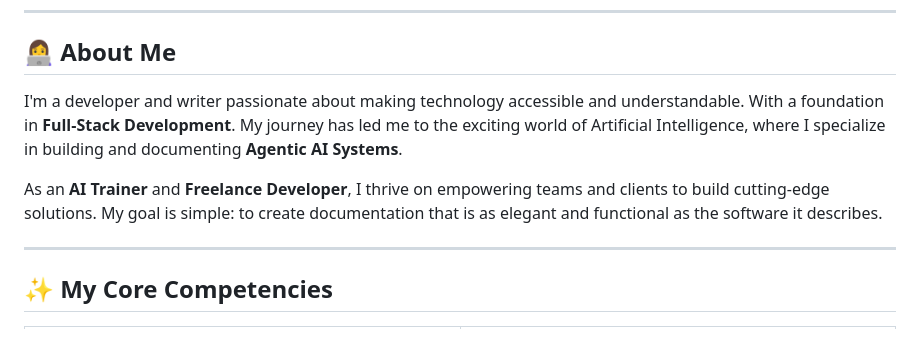
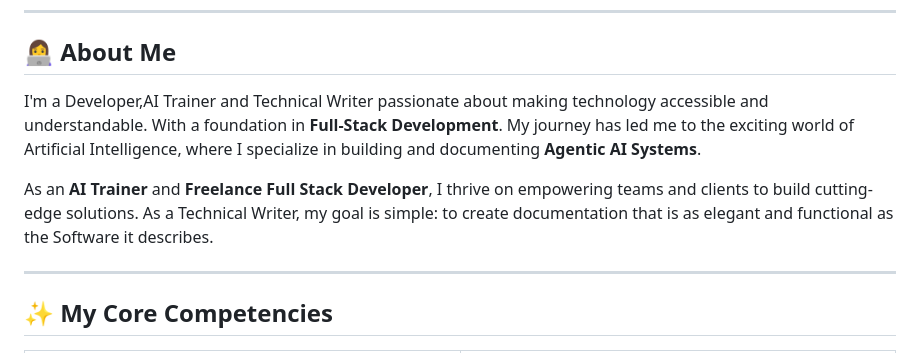
Before and after one commit to MANU-de/MANU-de, a Markdown page: README.md, the part around the change. GitHub-like rendering.

Commit message:
Aktualisieren von README.md
Changes to the About Me section

```diff
--- a/README.md
+++ b/README.md
@@ -24,9 +24,10 @@
 
 ## 👩‍💻 About Me
 
-I'm a developer and writer passionate about making technology accessible and understandable. With a foundation in **Full-Stack Development**. My journey has led me to the exciting world of Artificial Intelligence, where I specialize in building and documenting **Agentic AI Systems**.
+I'm a Developer,AI Trainer and Technical Writer passionate about making technology accessible and understandable. With a foundation in **Full-Stack Development**.
+My journey has led me to the exciting world of Artificial Intelligence, where I specialize in building and documenting **Agentic AI Systems**.
 
-As an **AI Trainer** and **Freelance Developer**, I thrive on empowering teams and clients to build cutting-edge solutions. My goal is simple: to create documentation that is as elegant and functional as the software it describes.
+As an **AI Trainer** and **Freelance Full Stack Developer**, I thrive on empowering teams and clients to build cutting-edge solutions. As a Technical Writer, my goal is simple: to create documentation that is as elegant and functional as the Software it describes.
 
 ---
 
```
